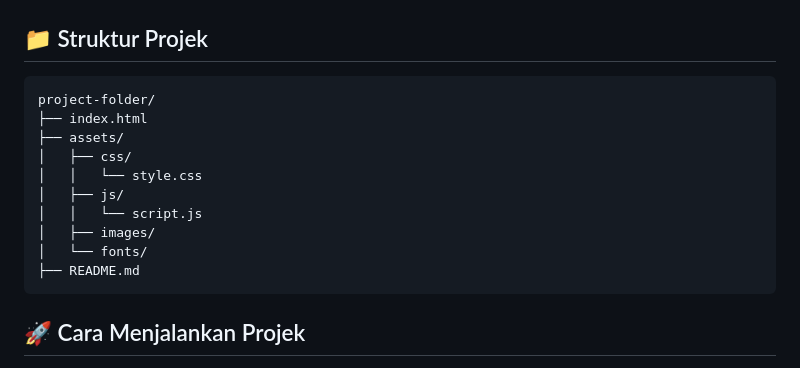
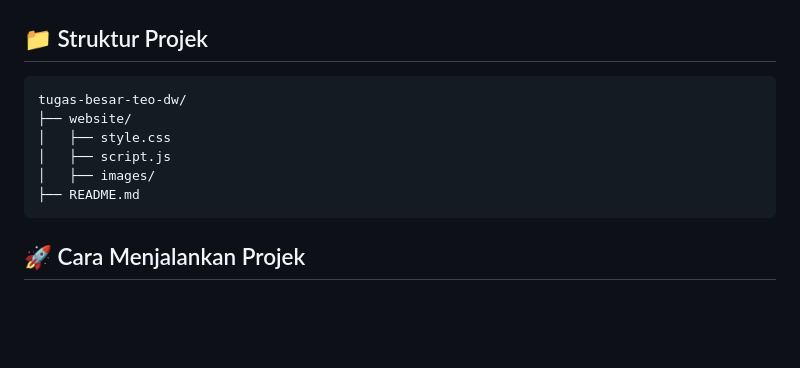
Before and after one commit to mentimun-cpu/TUGAS-BESAR-TEO-DW, a Markdown page: README.md, the part around the change. Rendered like a GitHub page; blank space fills up the shorter version.

Commit message:
update struktur

````diff
--- a/README.md
+++ b/README.md
@@ -86,15 +86,11 @@
 ## 📁 Struktur Projek
 
 ```
-project-folder/
-├── index.html
-├── assets/
-│   ├── css/
-│   │   └── style.css
-│   ├── js/
-│   │   └── script.js
+tugas-besar-teo-dw/
+├── website/
+│   ├── style.css
+│   ├── script.js
 │   ├── images/
-│   └── fonts/
 ├── README.md
 ```
 
````
